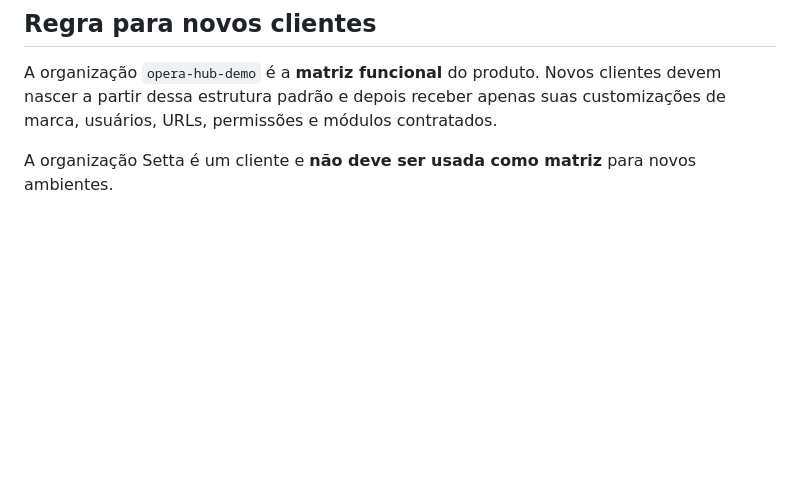
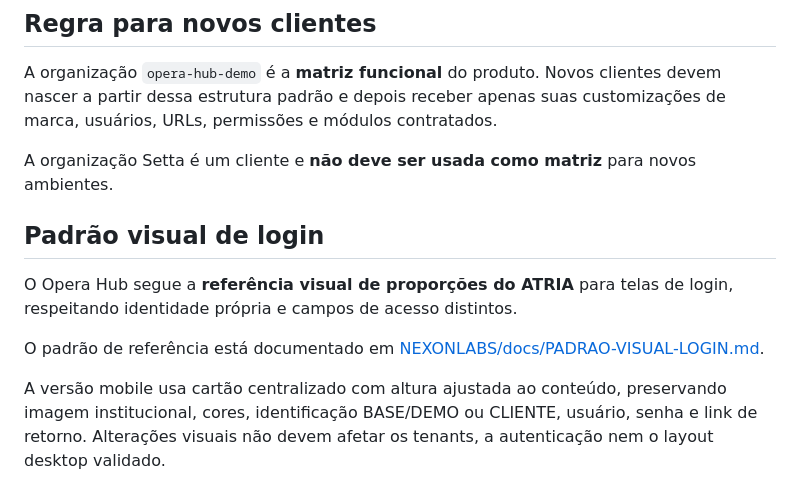
Before and after one commit to juniorsousa-oss/OPERAHUB---NOVA-VERS-O, a Markdown page: README.md, the part around the change. Rendered like a GitHub page; blank space fills up the shorter version.

Commit message:
docs(login): reference approved cross-product login design standard

```diff
--- a/README.md
+++ b/README.md
@@ -133,3 +133,11 @@ O painel altera somente a organização ativa. É possível configurar:
 A organização `opera-hub-demo` é a **matriz funcional** do produto. Novos clientes devem nascer a partir dessa estrutura padrão e depois receber apenas suas customizações de marca, usuários, URLs, permissões e módulos contratados.
 
 A organização Setta é um cliente e **não deve ser usada como matriz** para novos ambientes.
+
+## Padrão visual de login
+
+O Opera Hub segue a **referência visual de proporções do ATRIA** para telas de login, respeitando identidade própria e campos de acesso distintos.
+
+O padrão de referência está documentado em [NEXONLABS/docs/PADRAO-VISUAL-LOGIN.md](https://github.com/juniorsousa-oss/NEXONLABS/blob/main/docs/PADRAO-VISUAL-LOGIN.md).
+
+A versão mobile usa cartão centralizado com altura ajustada ao conteúdo, preservando imagem institucional, cores, identificação BASE/DEMO ou CLIENTE, usuário, senha e link de retorno. Alterações visuais não devem afetar os tenants, a autenticação nem o layout desktop validado.
```
